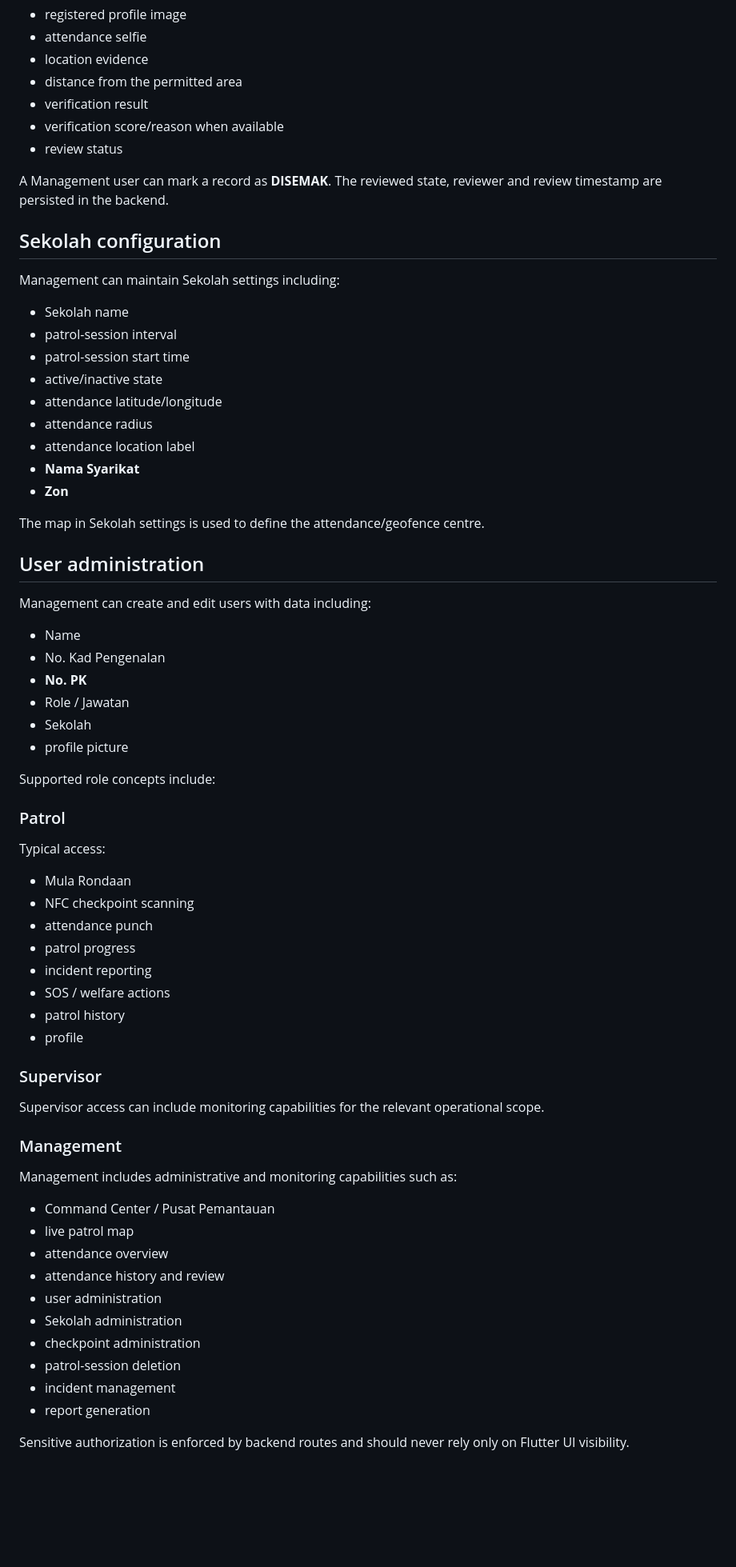
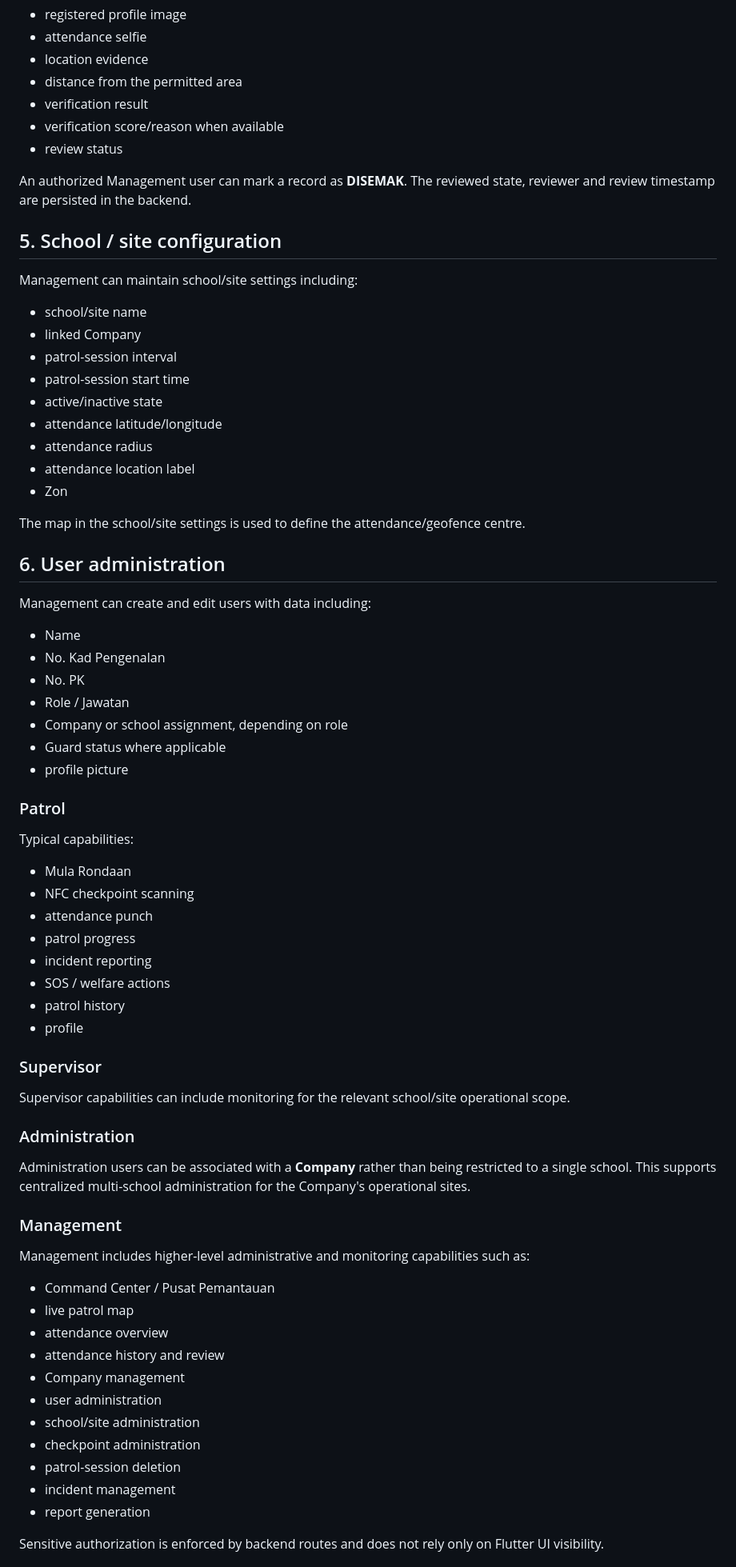
Before and after one commit to farshoffs/rimbakawal, a Markdown page: README.md, the part around one of its changes. Shown at 80% size. Drawn GitHub-style; blank space fills up the shorter version.

```diff
--- a/README.md
+++ b/README.md
@@ -157,40 +207,39 @@ Management can open **Sejarah Kehadiran** and inspect:
 - verification score/reason when available
 - review status
 
-A Management user can mark a record as **DISEMAK**. The reviewed state, reviewer and review timestamp are persisted in the backend.
+An authorized Management user can mark a record as **DISEMAK**. The reviewed state, reviewer and review timestamp are persisted in the backend.
 
-## Sekolah configuration
+## 5. School / site configuration
 
-Management can maintain Sekolah settings including:
+Management can maintain school/site settings including:
 
-- Sekolah name
+- school/site name
+- linked Company
 - patrol-session interval
 - patrol-session start time
 - active/inactive state
 - attendance latitude/longitude
 - attendance radius
 - attendance location label
-- **Nama Syarikat**
-- **Zon**
+- Zon
 
-The map in Sekolah settings is used to define the attendance/geofence centre.
+The map in the school/site settings is used to define the attendance/geofence centre.
 
-## User administration
+## 6. User administration
 
 Management can create and edit users with data including:
 
 - Name
 - No. Kad Pengenalan
-- **No. PK**
+- No. PK
 - Role / Jawatan
-- Sekolah
+- Company or school assignment, depending on role
+- Guard status where applicable
 - profile picture
-
-Supported role concepts include:
 
 ### Patrol
 
-Typical access:
+Typical capabilities:
 
 - Mula Rondaan
 - NFC checkpoint scanning
@@ -203,22 +252,27 @@ Typical access:
 
 ### Supervisor
 
-Supervisor access can include monitoring capabilities for the relevant operational scope.
+Supervisor capabilities can include monitoring for the relevant school/site operational scope.
+
+### Administration
+
+Administration users can be associated with a **Company** rather than being restricted to a single school. This supports centralized multi-school administration for the Company's operational sites.
 
 ### Management
 
-Management includes administrative and monitoring capabilities such as:
+Management includes higher-level administrative and monitoring capabilities such as:
 
 - Command Center / Pusat Pemantauan
 - live patrol map
 - attendance overview
 - attendance history and review
+- Company management
 - user administration
-- Sekolah administration
+- school/site administration
 - checkpoint administration
 - patrol-session deletion
 - incident management
 - report generation
 
-Sensitive authorization is enforced by backend routes and should never rely only on Flutter UI visibility.
+Sensitive authorization is enforced by backend routes and does not rely only on Flutter UI visibility.
 
```
Also changed, not shown: other parts of README.md (+145 -94 lines).
